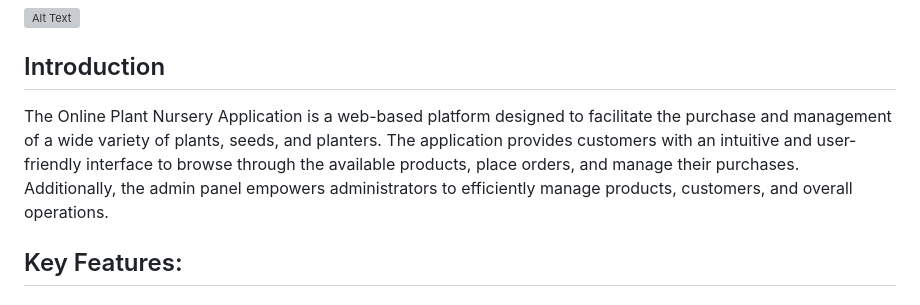
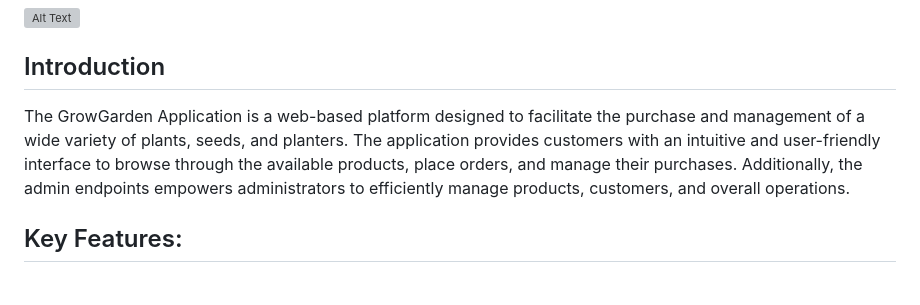
Before and after one commit to Ankush-Nmurthy/Grow-Garden, a Markdown page: README.md, the part around the change. Rendered like a GitHub page; grey boxes are pictures that could not be loaded.

```diff
--- a/README.md
+++ b/README.md
@@ -6,7 +6,7 @@
 
 ## Introduction
 
-The Online Plant Nursery Application is a web-based platform designed to facilitate the purchase and management of a wide variety of plants, seeds, and planters. The application provides customers with an intuitive and user-friendly interface to browse through the available products, place orders, and manage their purchases. Additionally, the admin panel empowers administrators to efficiently manage products, customers, and overall operations.
+The GrowGarden Application is a web-based platform designed to facilitate the purchase and management of a wide variety of plants, seeds, and planters. The application provides customers with an intuitive and user-friendly interface to browse through the available products, place orders, and manage their purchases. Additionally, the admin endpoints empowers administrators to efficiently manage products, customers, and overall operations.
 
 ## Key Features:
 
```
